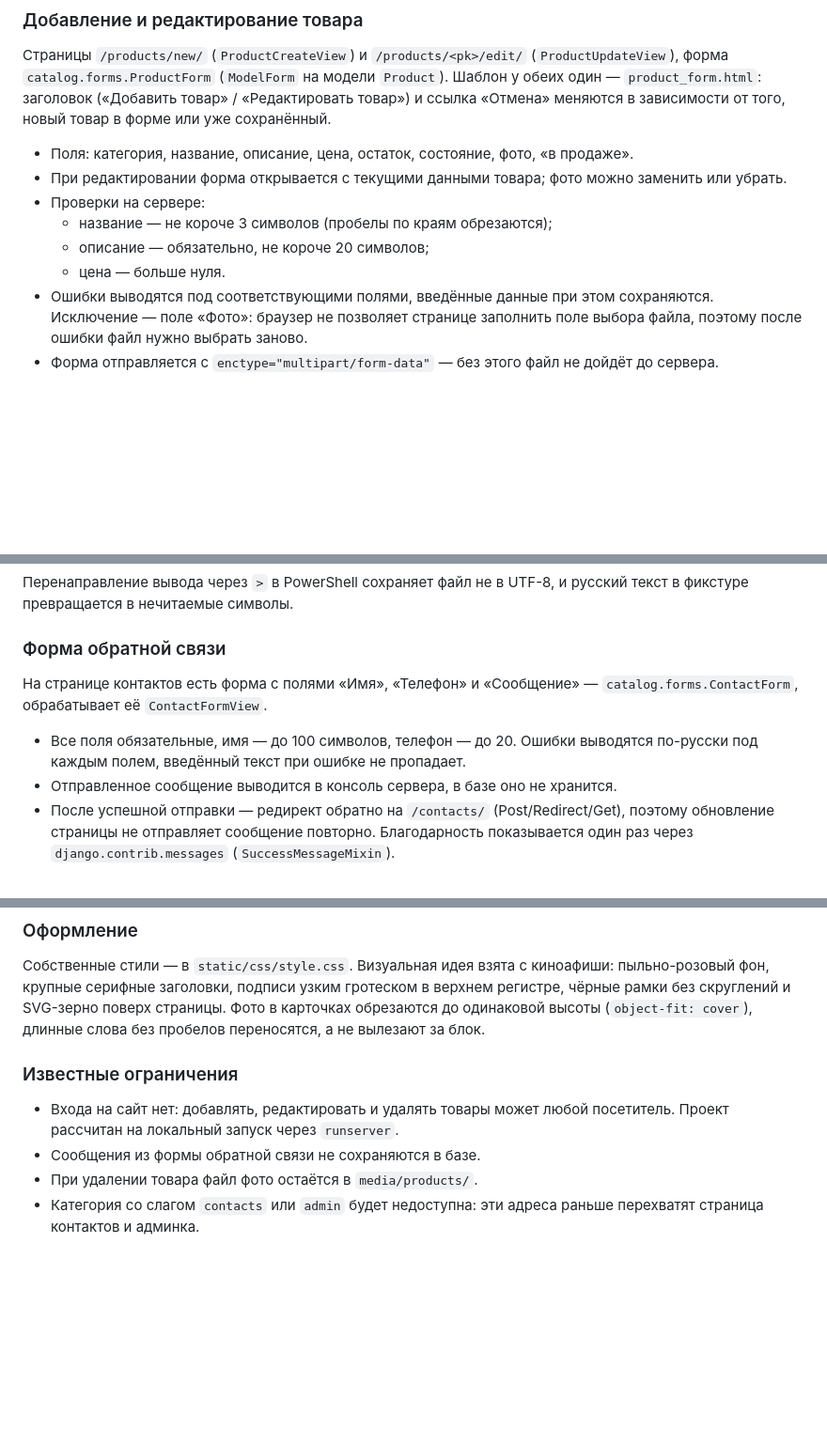
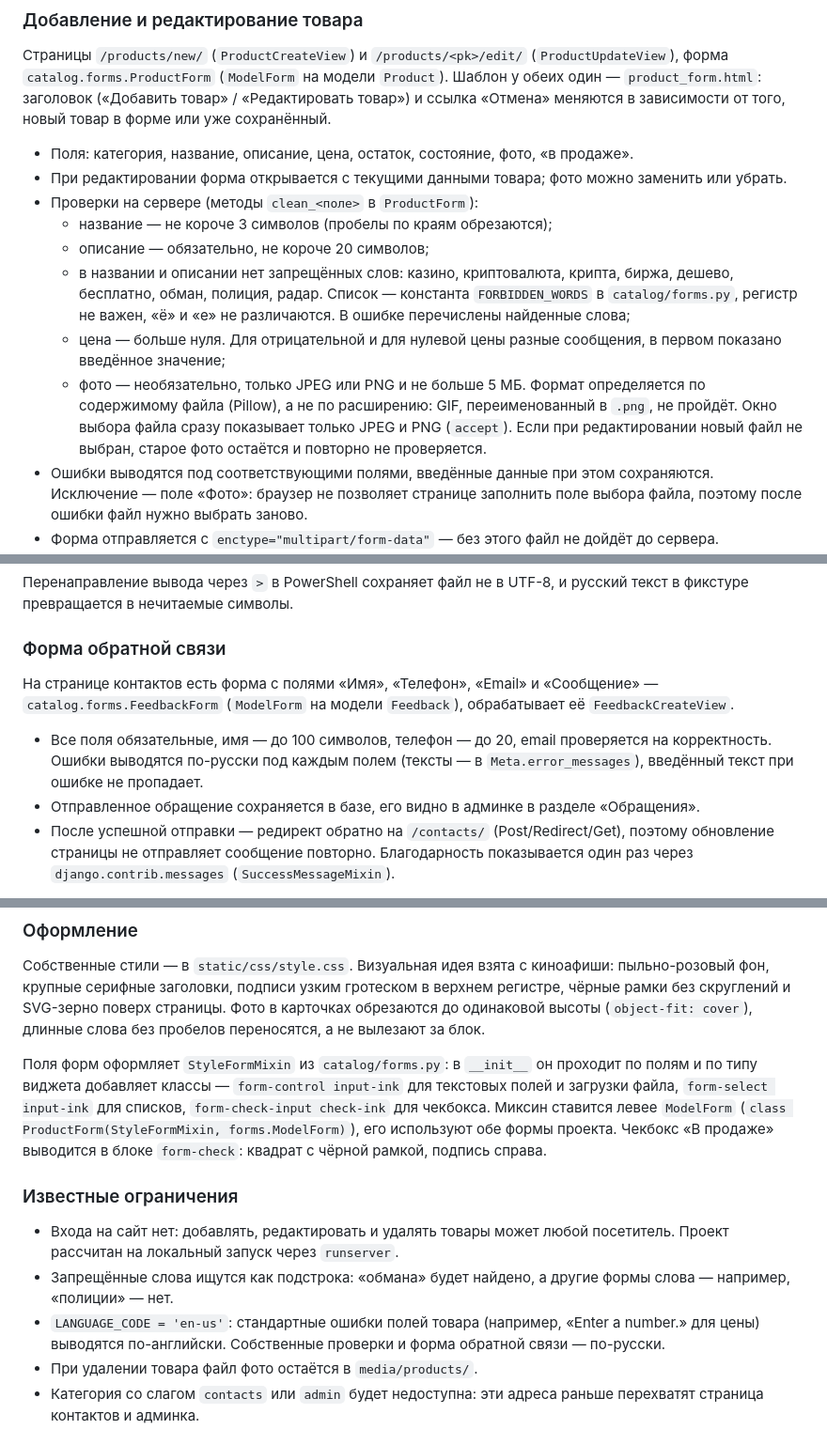
Before and after one commit to Jd4rc/lsn_basics_of_layout, a Markdown page: README.md, 3 parts joined by grey strips. Shown at 94% size. Drawn GitHub-style; blank space fills up the shorter version.

Commit message:
docs: update README

```diff
--- a/README.md
+++ b/README.md
@@ -198,10 +199,20 @@ lsn_basics_of_layout/
 - Поля: категория, название, описание, цена, остаток, состояние, фото, «в продаже».
 - При редактировании форма открывается с текущими данными товара; фото можно
   заменить или убрать.
-- Проверки на сервере:
+- Проверки на сервере (методы `clean_<поле>` в `ProductForm`):
   - название — не короче 3 символов (пробелы по краям обрезаются);
   - описание — обязательно, не короче 20 символов;
-  - цена — больше нуля.
+  - в названии и описании нет запрещённых слов: казино, криптовалюта, крипта, биржа,
+    дешево, бесплатно, обман, полиция, радар. Список — константа `FORBIDDEN_WORDS`
+    в `catalog/forms.py`, регистр не важен, «ё» и «е» не различаются. В ошибке
+    перечислены найденные слова;
+  - цена — больше нуля. Для отрицательной и для нулевой цены разные сообщения,
+    в первом показано введённое значение;
+  - фото — необязательно, только JPEG или PNG и не больше 5 МБ. Формат определяется
+    по содержимому файла (Pillow), а не по расширению: GIF, переименованный в `.png`,
+    не пройдёт. Окно выбора файла сразу показывает только JPEG и PNG (`accept`).
+    Если при редактировании новый файл не выбран, старое фото остаётся и повторно
+    не проверяется.
 - Ошибки выводятся под соответствующими полями, введённые данные при этом
   сохраняются. Исключение — поле «Фото»: браузер не позволяет странице заполнить
   поле выбора файла, поэтому после ошибки файл нужно выбрать заново.
@@ -272,12 +286,14 @@ poetry run python manage.py dumpdata catalog --indent 2 -o catalog_fixture.json
 
 ### Форма обратной связи
 
-На странице контактов есть форма с полями «Имя», «Телефон» и «Сообщение» —
-`catalog.forms.ContactForm`, обрабатывает её `ContactFormView`.
+На странице контактов есть форма с полями «Имя», «Телефон», «Email» и «Сообщение» —
+`catalog.forms.FeedbackForm` (`ModelForm` на модели `Feedback`), обрабатывает её
+`FeedbackCreateView`.
 
-- Все поля обязательные, имя — до 100 символов, телефон — до 20. Ошибки выводятся
-  по-русски под каждым полем, введённый текст при ошибке не пропадает.
-- Отправленное сообщение выводится в консоль сервера, в базе оно не хранится.
+- Все поля обязательные, имя — до 100 символов, телефон — до 20, email проверяется
+  на корректность. Ошибки выводятся по-русски под каждым полем (тексты — в
+  `Meta.error_messages`), введённый текст при ошибке не пропадает.
+- Отправленное обращение сохраняется в базе, его видно в админке в разделе «Обращения».
 - После успешной отправки — редирект обратно на `/contacts/` (Post/Redirect/Get),
   поэтому обновление страницы не отправляет сообщение повторно. Благодарность
   показывается один раз через `django.contrib.messages` (`SuccessMessageMixin`).
@@ -299,11 +315,21 @@ poetry run python manage.py dumpdata catalog --indent 2 -o catalog_fixture.json
 обрезаются до одинаковой высоты (`object-fit: cover`), длинные слова без пробелов
 переносятся, а не вылезают за блок.
 
+Поля форм оформляет `StyleFormMixin` из `catalog/forms.py`: в `__init__` он проходит
+по полям и по типу виджета добавляет классы — `form-control input-ink` для текстовых
+полей и загрузки файла, `form-select input-ink` для списков, `form-check-input check-ink`
+для чекбокса. Миксин ставится левее `ModelForm` (`class ProductForm(StyleFormMixin,
+forms.ModelForm)`), его используют обе формы проекта. Чекбокс «В продаже» выводится
+в блоке `form-check`: квадрат с чёрной рамкой, подпись справа.
+
 ### Известные ограничения
 
 - Входа на сайт нет: добавлять, редактировать и удалять товары может любой
   посетитель. Проект рассчитан на локальный запуск через `runserver`.
-- Сообщения из формы обратной связи не сохраняются в базе.
+- Запрещённые слова ищутся как подстрока: «обмана» будет найдено, а другие формы
+  слова — например, «полиции» — нет.
+- `LANGUAGE_CODE = 'en-us'`: стандартные ошибки полей товара (например, «Enter a number.»
+  для цены) выводятся по-английски. Собственные проверки и форма обратной связи — по-русски.
 - При удалении товара файл фото остаётся в `media/products/`.
 - Категория со слагом `contacts` или `admin` будет недоступна: эти адреса раньше
   перехватят страница контактов и админка.
```
Also changed, not shown: other parts of README.md (+11 -7 lines).
